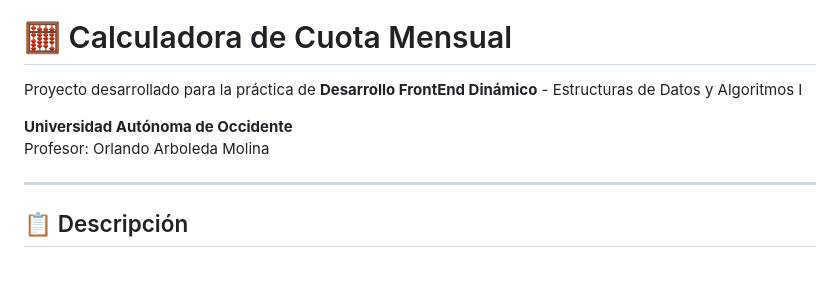
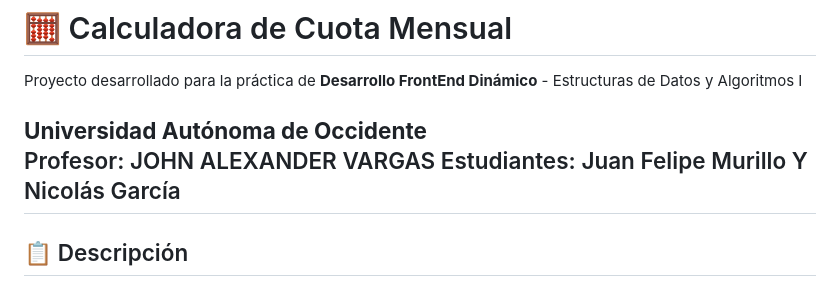
Before and after one commit to JFMurillo-cop/Practica1_FrontEnd_Dinamico, a Markdown page: README.md, the part around the change. Rendered like a GitHub page.

Commit message:
Revise professor and student information in README
Updated professor name and added student names.

```diff
--- a/README.md
+++ b/README.md
@@ -3,8 +3,8 @@
 Proyecto desarrollado para la práctica de **Desarrollo FrontEnd Dinámico** - Estructuras de Datos y Algoritmos I
 
 **Universidad Autónoma de Occidente**
-Profesor: Orlando Arboleda Molina
-
+Profesor: JOHN ALEXANDER VARGAS
+Estudiantes: Juan Felipe Murillo Y Nicolás García
 ---
 
 ## 📋 Descripción
```
